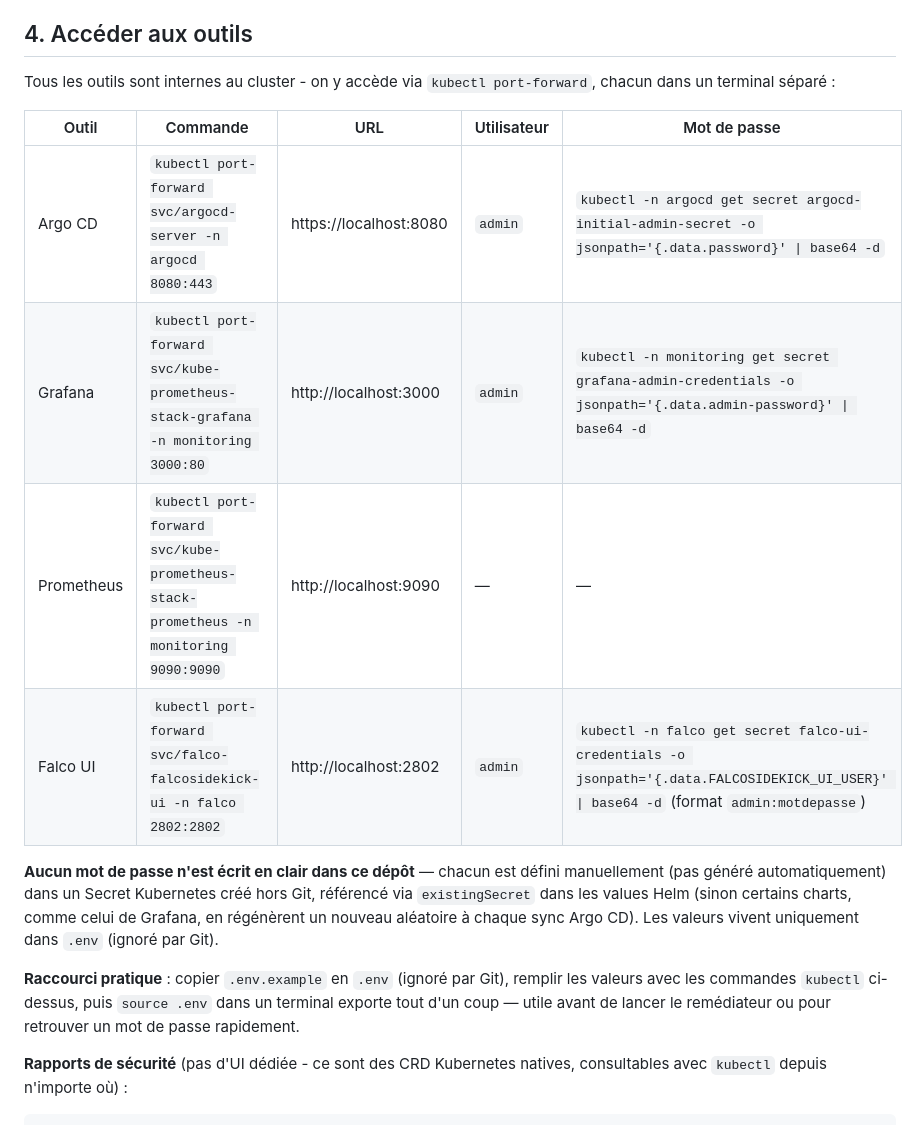
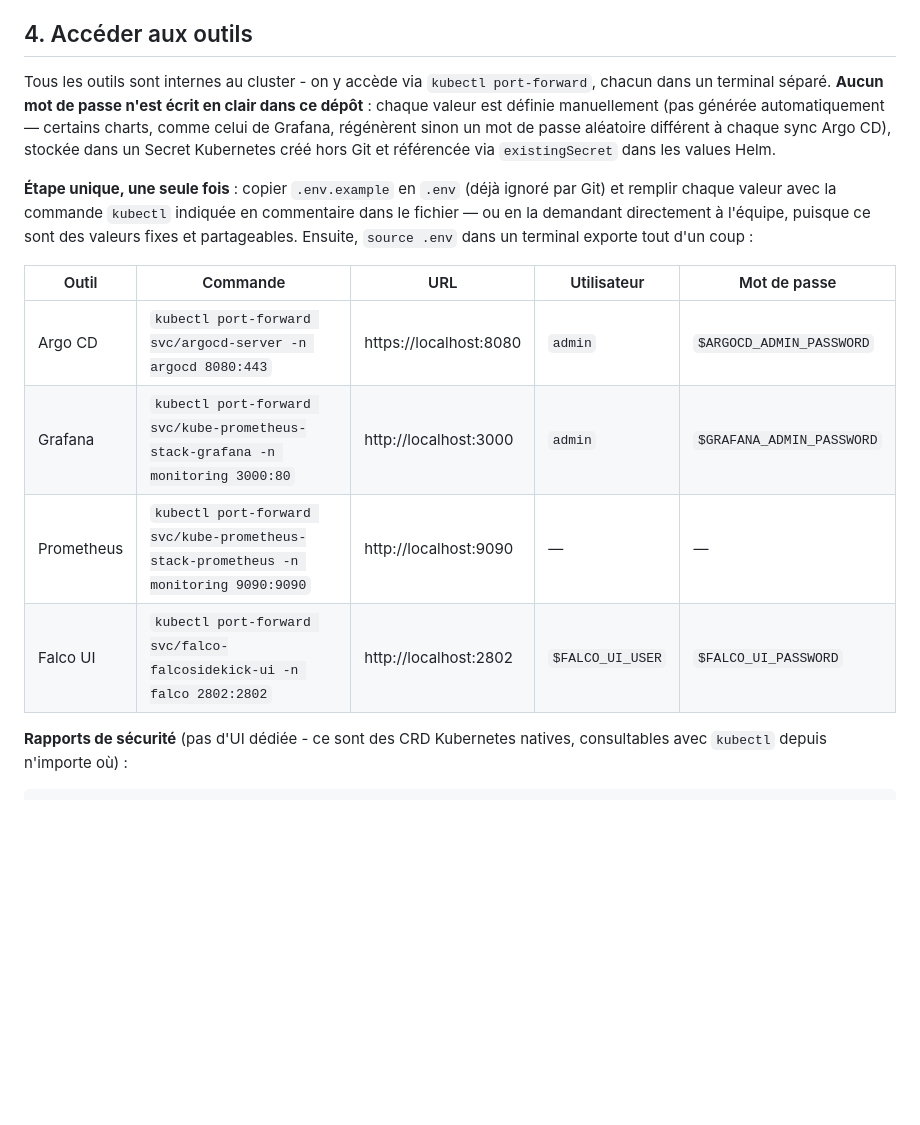
Before and after one commit to Scarfacemoignon/hackathon_ovh_team7, a Markdown page: README.md, the part around the change. GitHub-like rendering; blank space fills up the shorter version.

Commit message:
docs: simplifier la section mots de passe du README (renvoi vers .env)

```diff
--- a/README.md
+++ b/README.md
@@ -182,23 +182,22 @@ cluster à la main. Ajouter un outil = ajouter un fichier + `git push`.
 ## 4. Accéder aux outils
 
 Tous les outils sont internes au cluster - on y accède via `kubectl port-forward`, chacun dans
-un terminal séparé :
+un terminal séparé. **Aucun mot de passe n'est écrit en clair dans ce dépôt** : chaque valeur est
+définie manuellement (pas générée automatiquement — certains charts, comme celui de Grafana,
+régénèrent sinon un mot de passe aléatoire différent à chaque sync Argo CD), stockée dans un
+Secret Kubernetes créé hors Git et référencée via `existingSecret` dans les values Helm.
+
+**Étape unique, une seule fois** : copier `.env.example` en `.env` (déjà ignoré par Git) et
+remplir chaque valeur avec la commande `kubectl` indiquée en commentaire dans le fichier — ou en
+la demandant directement à l'équipe, puisque ce sont des valeurs fixes et partageables.
+Ensuite, `source .env` dans un terminal exporte tout d'un coup :
 
 | Outil | Commande | URL | Utilisateur | Mot de passe |
 |---|---|---|---|---|
-| Argo CD | `kubectl port-forward svc/argocd-server -n argocd 8080:443` | https://localhost:8080 | `admin` | `kubectl -n argocd get secret argocd-initial-admin-secret -o jsonpath='{.data.password}' \| base64 -d` |
-| Grafana | `kubectl port-forward svc/kube-prometheus-stack-grafana -n monitoring 3000:80` | http://localhost:3000 | `admin` | `kubectl -n monitoring get secret grafana-admin-credentials -o jsonpath='{.data.admin-password}' \| base64 -d` |
+| Argo CD | `kubectl port-forward svc/argocd-server -n argocd 8080:443` | https://localhost:8080 | `admin` | `$ARGOCD_ADMIN_PASSWORD` |
+| Grafana | `kubectl port-forward svc/kube-prometheus-stack-grafana -n monitoring 3000:80` | http://localhost:3000 | `admin` | `$GRAFANA_ADMIN_PASSWORD` |
 | Prometheus | `kubectl port-forward svc/kube-prometheus-stack-prometheus -n monitoring 9090:9090` | http://localhost:9090 | — | — |
-| Falco UI | `kubectl port-forward svc/falco-falcosidekick-ui -n falco 2802:2802` | http://localhost:2802 | `admin` | `kubectl -n falco get secret falco-ui-credentials -o jsonpath='{.data.FALCOSIDEKICK_UI_USER}' \| base64 -d` (format `admin:motdepasse`) |
-
-**Aucun mot de passe n'est écrit en clair dans ce dépôt** — chacun est défini manuellement (pas
-généré automatiquement) dans un Secret Kubernetes créé hors Git, référencé via `existingSecret`
-dans les values Helm (sinon certains charts, comme celui de Grafana, en régénèrent un nouveau
-aléatoire à chaque sync Argo CD). Les valeurs vivent uniquement dans `.env` (ignoré par Git).
-
-**Raccourci pratique** : copier `.env.example` en `.env` (ignoré par Git), remplir les valeurs
-avec les commandes `kubectl` ci-dessus, puis `source .env` dans un terminal exporte tout d'un
-coup — utile avant de lancer le remédiateur ou pour retrouver un mot de passe rapidement.
+| Falco UI | `kubectl port-forward svc/falco-falcosidekick-ui -n falco 2802:2802` | http://localhost:2802 | `$FALCO_UI_USER` | `$FALCO_UI_PASSWORD` |
 
 **Rapports de sécurité** (pas d'UI dédiée - ce sont des CRD Kubernetes natives, consultables
 avec `kubectl` depuis n'importe où) :
```
